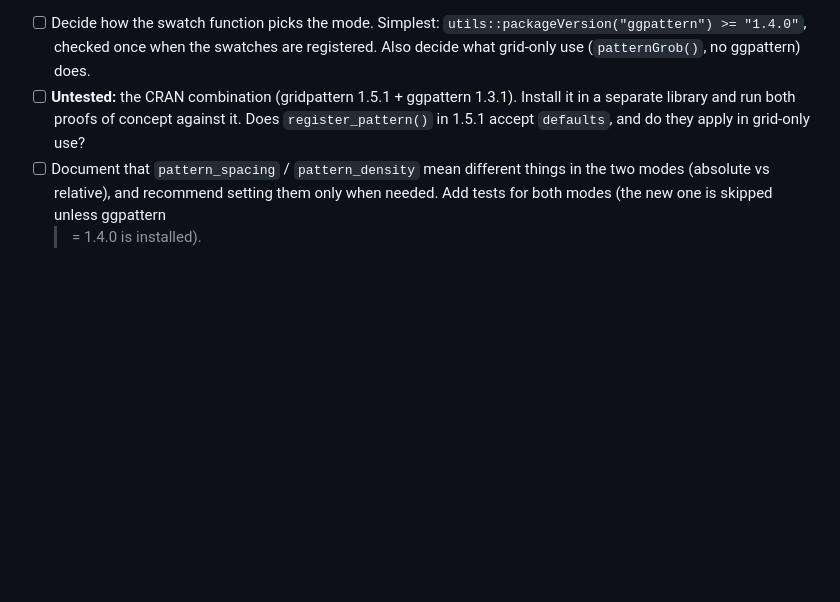
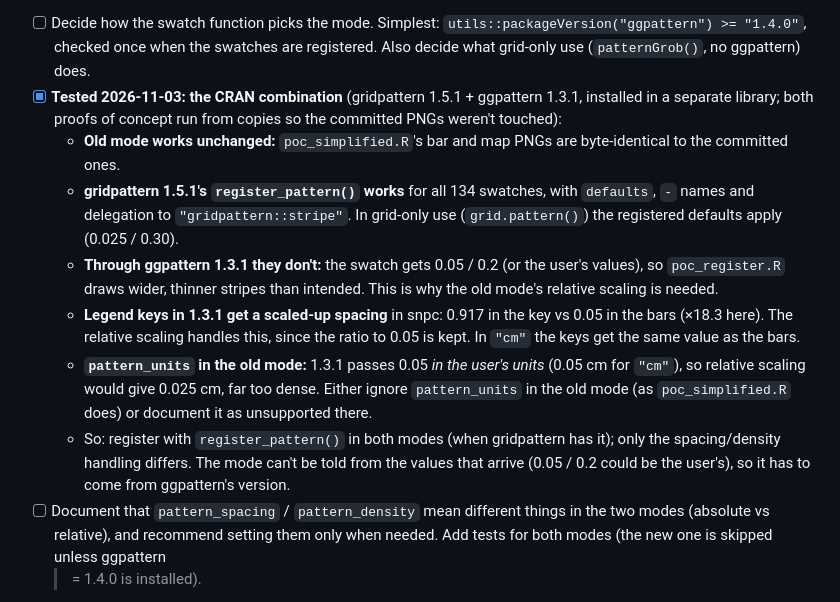
Before and after one commit to friendly/ggCheysson, a Markdown page: dev/TASKS.md, the part around the change. Drawn GitHub-style; blank space fills up the shorter version.

Commit message:
TASKS: POCs tested against CRAN gridpattern 1.5.1 / ggpattern 1.3.1
Co-Authored-By: Claude Opus 5.5 <noreply@anthropic.com>

```diff
--- a/dev/TASKS.md
+++ b/dev/TASKS.md
@@ -44,9 +44,22 @@ Two-mode plan for 1.2.0 (see the 1.2.0 item under "New development" for the desi
 - [ ] Decide how the swatch function picks the mode. Simplest: `utils::packageVersion("ggpattern") >= "1.4.0"`,
   checked once when the swatches are registered. Also decide what grid-only use (`patternGrob()`,
   no ggpattern) does.
-- [ ] **Untested:** the CRAN combination (gridpattern 1.5.1 + ggpattern 1.3.1). Install it in a separate library and
-  run both proofs of concept against it. Does `register_pattern()` in 1.5.1 accept `defaults`, and do they apply in
-  grid-only use?
+- [x] **Tested 2026-11-03: the CRAN combination** (gridpattern 1.5.1 + ggpattern 1.3.1, installed in a separate
+  library; both proofs of concept run from copies so the committed PNGs weren't touched):
+  - **Old mode works unchanged:** `poc_simplified.R`'s bar and map PNGs are byte-identical to the committed ones.
+  - **gridpattern 1.5.1's `register_pattern()` works** for all 134 swatches, with `defaults`, `-` names and
+    delegation to `"gridpattern::stripe"`. In grid-only use (`grid.pattern()`) the registered defaults apply
+    (0.025 / 0.30).
+  - **Through ggpattern 1.3.1 they don't:** the swatch gets 0.05 / 0.2 (or the user's values), so `poc_register.R`
+    draws wider, thinner stripes than intended. This is why the old mode's relative scaling is needed.
+  - **Legend keys in 1.3.1 get a scaled-up spacing** in snpc: 0.917 in the key vs 0.05 in the bars (×18.3 here). The
+    relative scaling handles this, since the ratio to 0.05 is kept. In `"cm"` the keys get the same value as the bars.
+  - **`pattern_units` in the old mode:** 1.3.1 passes 0.05 *in the user's units* (0.05 cm for `"cm"`), so relative
+    scaling would give 0.025 cm, far too dense. Either ignore `pattern_units` in the old mode (as `poc_simplified.R`
+    does) or document it as unsupported there.
+  - So: register with `register_pattern()` in both modes (when gridpattern has it); only the spacing/density
+    handling differs. The mode can't be told from the values that arrive (0.05 / 0.2 could be the user's), so it has
+    to come from ggpattern's version.
 - [ ] Document that `pattern_spacing` / `pattern_density` mean different things in the two modes (absolute vs relative),
   and recommend setting them only when needed. Add tests for both modes (the new one is skipped unless ggpattern
   >= 1.4.0 is installed).
```
